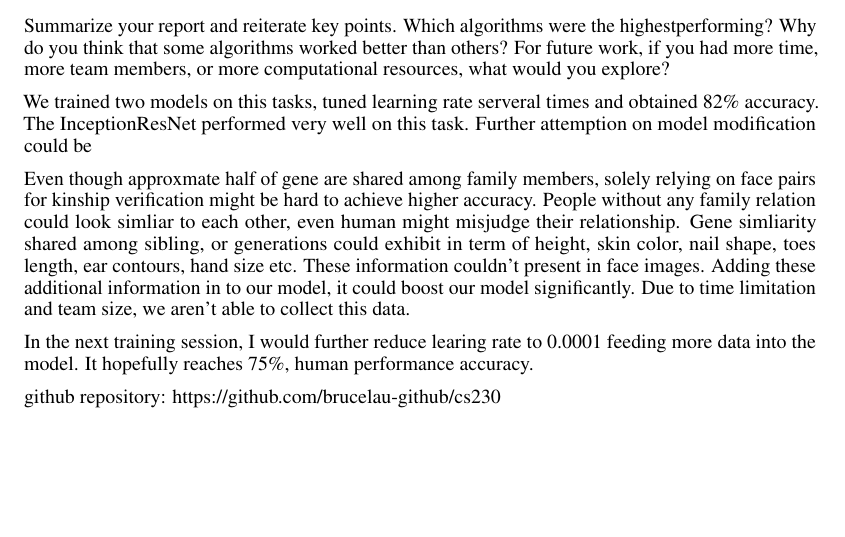
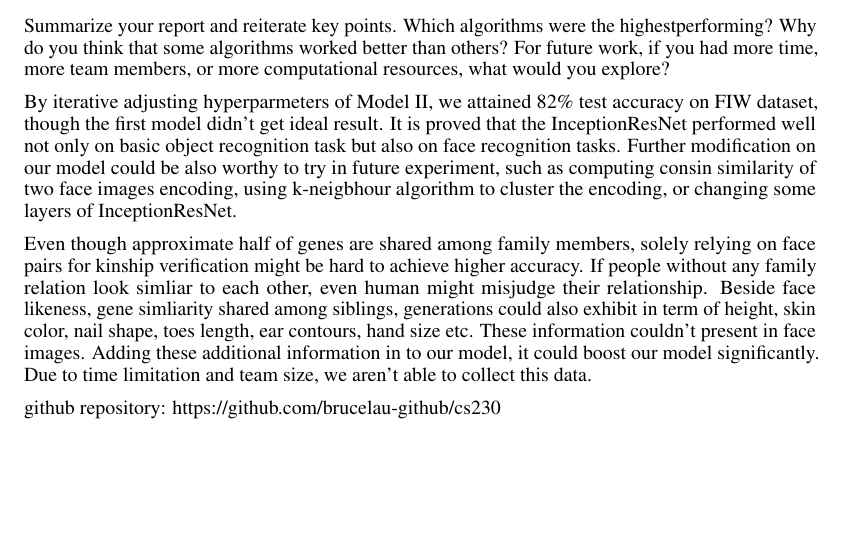
Before and after one commit to brucelau-github/cs230, a LaTeX paper (docs/final.tex): part of page 4 of 5, cut so that both start at the same text. Compiled offline with pdfLaTeX.

Commit message:
conclustion

```diff
--- a/docs/final.tex
+++ b/docs/final.tex
@@ -246,19 +246,23 @@ Why do you think that some algorithms worked better than others? For
 future work, if you had more time, more team members, or more computational resources,
 what would you explore?
 
-We trained two models on this tasks, tuned learning rate serveral times and obtained 82\% accuracy. The InceptionResNet performed very well on this task. Further attemption on model modification could be
+By iterative adjusting hyperparmeters of Model II, we attained 82\% test
+accuracy on FIW dataset, though the first model didn't get ideal result. It is
+proved that the InceptionResNet performed well not only on basic object
+recognition task but also on face recognition tasks. Further modification on
+our model could be also worthy to try in future experiment, such as computing
+consin similarity of two face images encoding, using k-neigbhour algorithm to
+cluster the encoding, or changing some layers of InceptionResNet.
 
-Even though approxmate half of gene are shared among family members, solely
+Even though approximate half of genes are shared among family members, solely
 relying on face pairs for kinship verification might be hard to achieve higher
-accuracy. People without any family relation could look simliar to each other,
-even human might misjudge their relationship. Gene simliarity shared among
-sibling, or generations could exhibit in term of height, skin color, nail
-shape, toes length, ear contours, hand size etc. These information couldn't
-present in face images. Adding these additional information in to our model, it
-could boost our model significantly. Due to time limitation and team size, we
-aren't able to collect this data.
-
-In the next training session, I would further reduce learing rate to 0.0001 feeding more data into the model. It hopefully reaches 75\%, human performance accuracy.
+accuracy. If people without any family relation look simliar to each other,
+even human might misjudge their relationship. Beside face likeness, gene
+simliarity shared among siblings, generations could also exhibit in term of
+height, skin color, nail shape, toes length, ear contours, hand size etc. These
+information couldn't present in face images. Adding these additional
+information in to our model, it could boost our model significantly. Due to
+time limitation and team size, we aren't able to collect this data.
 
 github repository: https://github.com/brucelau-github/cs230
 
```
